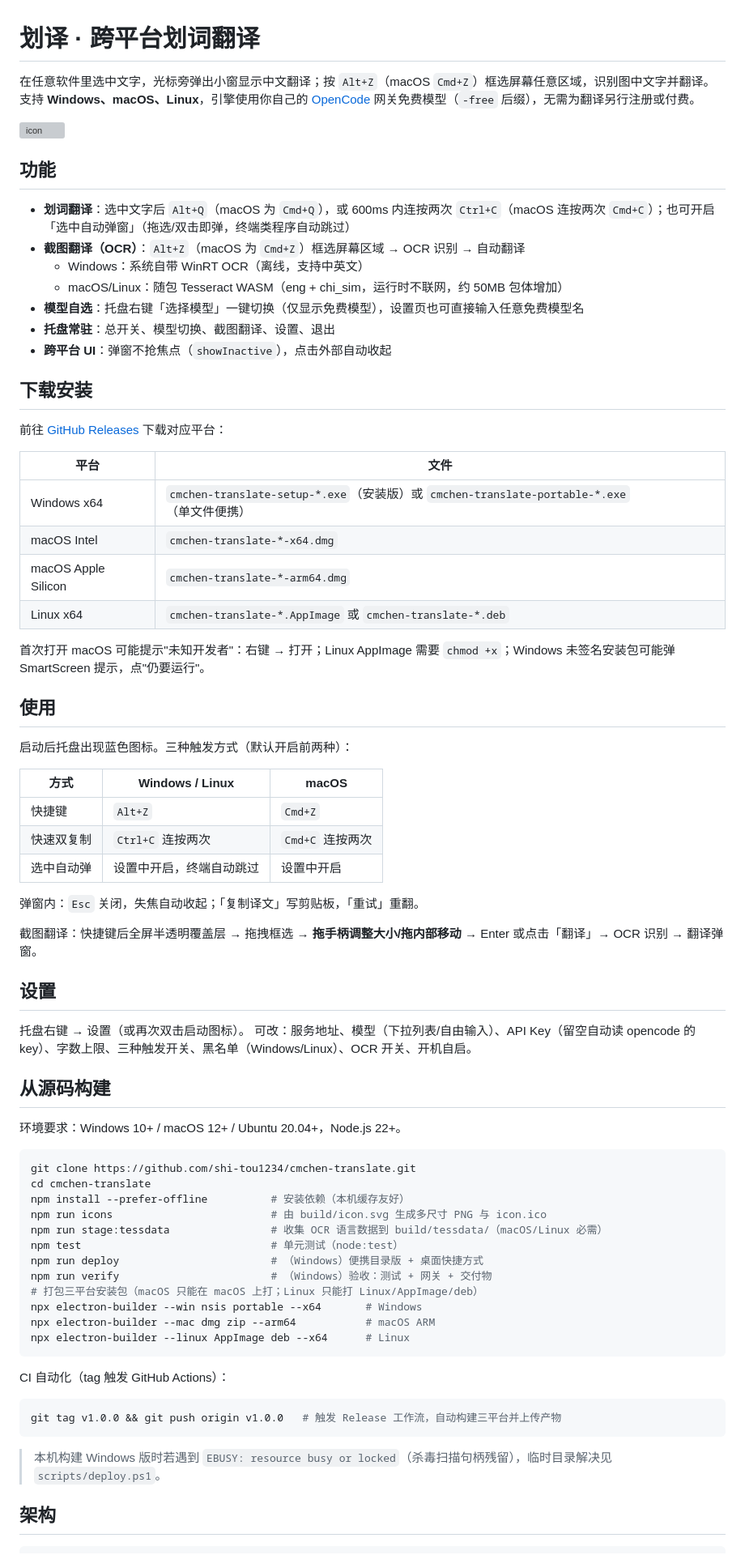
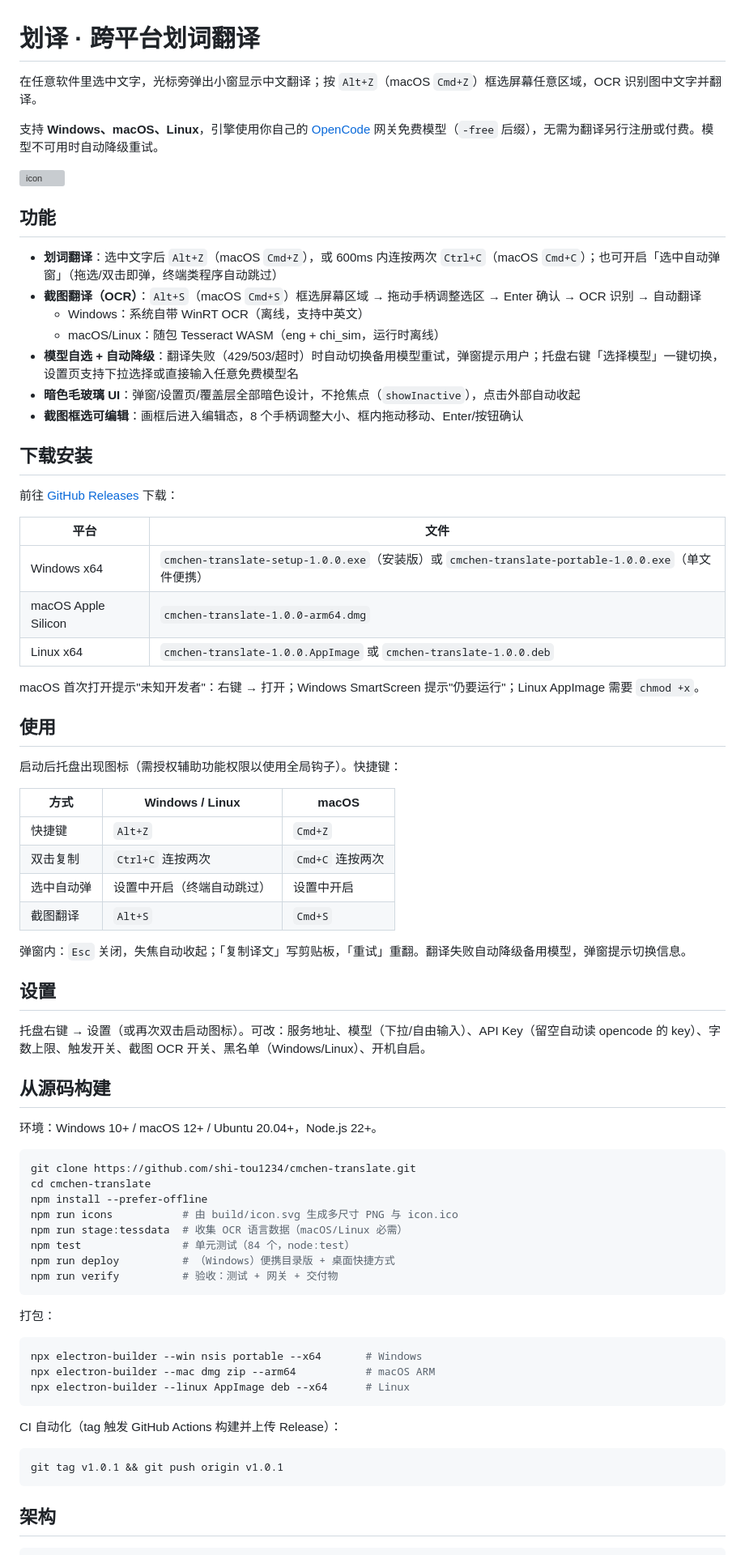
Before and after one commit to shi-tou1234/cmchen-translate, a Markdown page: README.md, the part around one of its changes. Shown at 81% size. GitHub-like rendering; grey boxes are pictures that could not be loaded.

````diff
--- a/README.md
+++ b/README.md
@@ -1,77 +1,78 @@
 # 划译 · 跨平台划词翻译
 
-在任意软件里选中文字，光标旁弹出小窗显示中文翻译；按 `Alt+Z`（macOS `Cmd+Z`）框选屏幕任意区域，识别图中文字并翻译。
-支持 **Windows、macOS、Linux**，引擎使用你自己的 [OpenCode](https://opencode.ai) 网关免费模型（`-free` 后缀），无需为翻译另行注册或付费。
+在任意软件里选中文字，光标旁弹出小窗显示中文翻译；按 `Alt+Z`（macOS `Cmd+Z`）框选屏幕任意区域，OCR 识别图中文字并翻译。
+
+支持 **Windows、macOS、Linux**，引擎使用你自己的 [OpenCode](https://opencode.ai) 网关免费模型（`-free` 后缀），无需为翻译另行注册或付费。模型不可用时自动降级重试。
 
 ![icon](build/icons/icon-128.png)
 
 ## 功能
 
-- **划词翻译**：选中文字后 `Alt+Q`（macOS 为 `Cmd+Q`），或 600ms 内连按两次 `Ctrl+C`（macOS 连按两次 `Cmd+C`）；也可开启「选中自动弹窗」（拖选/双击即弹，终端类程序自动跳过）
-- **截图翻译（OCR）**：`Alt+Z`（macOS 为 `Cmd+Z`）框选屏幕区域 → OCR 识别 → 自动翻译
+- **划词翻译**：选中文字后 `Alt+Z`（macOS `Cmd+Z`），或 600ms 内连按两次 `Ctrl+C`（macOS `Cmd+C`）；也可开启「选中自动弹窗」（拖选/双击即弹，终端类程序自动跳过）
+- **截图翻译（OCR）**：`Alt+S`（macOS `Cmd+S`）框选屏幕区域 → 拖动手柄调整选区 → Enter 确认 → OCR 识别 → 自动翻译
   - Windows：系统自带 WinRT OCR（离线，支持中英文）
-  - macOS/Linux：随包 Tesseract WASM（eng + chi_sim，运行时不联网，约 50MB 包体增加）
-- **模型自选**：托盘右键「选择模型」一键切换（仅显示免费模型），设置页也可直接输入任意免费模型名
-- **托盘常驻**：总开关、模型切换、截图翻译、设置、退出
-- **跨平台 UI**：弹窗不抢焦点（`showInactive`），点击外部自动收起
+  - macOS/Linux：随包 Tesseract WASM（eng + chi\_sim，运行时离线）
+- **模型自选 + 自动降级**：翻译失败（429/503/超时）时自动切换备用模型重试，弹窗提示用户；托盘右键「选择模型」一键切换，设置页支持下拉选择或直接输入任意免费模型名
+- **暗色毛玻璃 UI**：弹窗/设置页/覆盖层全部暗色设计，不抢焦点（`showInactive`），点击外部自动收起
+- **截图框选可编辑**：画框后进入编辑态，8 个手柄调整大小、框内拖动移动、Enter/按钮确认
 
 ## 下载安装
 
-前往 [GitHub Releases](https://github.com/shi-tou1234/cmchen-translate/releases) 下载对应平台：
+前往 [GitHub Releases](https://github.com/shi-tou1234/cmchen-translate/releases) 下载：
 
 | 平台 | 文件 |
 |------|------|
-| Windows x64 | `cmchen-translate-setup-*.exe`（安装版）或 `cmchen-translate-portable-*.exe`（单文件便携） |
-| macOS Intel | `cmchen-translate-*-x64.dmg` |
-| macOS Apple Silicon | `cmchen-translate-*-arm64.dmg` |
-| Linux x64 | `cmchen-translate-*.AppImage` 或 `cmchen-translate-*.deb` |
+| Windows x64 | `cmchen-translate-setup-1.0.0.exe`（安装版）或 `cmchen-translate-portable-1.0.0.exe`（单文件便携） |
+| macOS Apple Silicon | `cmchen-translate-1.0.0-arm64.dmg` |
+| Linux x64 | `cmchen-translate-1.0.0.AppImage` 或 `cmchen-translate-1.0.0.deb` |
 
-首次打开 macOS 可能提示"未知开发者"：右键 → 打开；Linux AppImage 需要 `chmod +x`；Windows 未签名安装包可能弹 SmartScreen 提示，点"仍要运行"。
+macOS 首次打开提示"未知开发者"：右键 → 打开；Windows SmartScreen 提示"仍要运行"；Linux AppImage 需要 `chmod +x`。
 
 ## 使用
 
-启动后托盘出现蓝色图标。三种触发方式（默认开启前两种）：
+启动后托盘出现图标（需授权辅助功能权限以使用全局钩子）。快捷键：
 
 | 方式 | Windows / Linux | macOS |
 |------|----------------|-------|
 | 快捷键 | `Alt+Z` | `Cmd+Z` |
-| 快速双复制 | `Ctrl+C` 连按两次 | `Cmd+C` 连按两次 |
-| 选中自动弹 | 设置中开启，终端自动跳过 | 设置中开启 |
+| 双击复制 | `Ctrl+C` 连按两次 | `Cmd+C` 连按两次 |
+| 选中自动弹 | 设置中开启（终端自动跳过） | 设置中开启 |
+| 截图翻译 | `Alt+S` | `Cmd+S` |
 
-弹窗内：`Esc` 关闭，失焦自动收起；「复制译文」写剪贴板，「重试」重翻。
-
-截图翻译：快捷键后全屏半透明覆盖层 → 拖拽框选 → **拖手柄调整大小/拖内部移动** → Enter 或点击「翻译」→ OCR 识别 → 翻译弹窗。
+弹窗内：`Esc` 关闭，失焦自动收起；「复制译文」写剪贴板，「重试」重翻。翻译失败自动降级备用模型，弹窗提示切换信息。
 
 ## 设置
 
-托盘右键 → 设置（或再次双击启动图标）。
-可改：服务地址、模型（下拉列表/自由输入）、API Key（留空自动读 opencode 的 key）、字数上限、三种触发开关、黑名单（Windows/Linux）、OCR 开关、开机自启。
+托盘右键 → 设置（或再次双击启动图标）。可改：服务地址、模型（下拉/自由输入）、API Key（留空自动读 opencode 的 key）、字数上限、触发开关、截图 OCR 开关、黑名单（Windows/Linux）、开机自启。
 
 ## 从源码构建
 
-环境要求：Windows 10+ / macOS 12+ / Ubuntu 20.04+，Node.js 22+。
+环境：Windows 10+ / macOS 12+ / Ubuntu 20.04+，Node.js 22+。
 
 ```bash
 git clone https://github.com/shi-tou1234/cmchen-translate.git
 cd cmchen-translate
-npm install --prefer-offline          # 安装依赖（本机缓存友好）
-npm run icons                         # 由 build/icon.svg 生成多尺寸 PNG 与 icon.ico
-npm run stage:tessdata                # 收集 OCR 语言数据到 build/tessdata/（macOS/Linux 必需）
-npm test                              # 单元测试（node:test）
-npm run deploy                        # （Windows）便携目录版 + 桌面快捷方式
-npm run verify                        # （Windows）验收：测试 + 网关 + 交付物
-# 打包三平台安装包（macOS 只能在 macOS 上打；Linux 只能打 Linux/AppImage/deb）
+npm install --prefer-offline
+npm run icons           # 由 build/icon.svg 生成多尺寸 PNG 与 icon.ico
+npm run stage:tessdata  # 收集 OCR 语言数据（macOS/Linux 必需）
+npm test                # 单元测试（84 个，node:test）
+npm run deploy          # （Windows）便携目录版 + 桌面快捷方式
+npm run verify          # 验收：测试 + 网关 + 交付物
+```
+
+打包：
+
+```bash
 npx electron-builder --win nsis portable --x64       # Windows
 npx electron-builder --mac dmg zip --arm64           # macOS ARM
 npx electron-builder --linux AppImage deb --x64      # Linux
 ```
 
-CI 自动化（tag 触发 GitHub Actions）：
+CI 自动化（tag 触发 GitHub Actions 构建并上传 Release）：
+
 ```bash
-git tag v1.0.0 && git push origin v1.0.0   # 触发 Release 工作流，自动构建三平台并上传产物
+git tag v1.0.1 && git push origin v1.0.1
 ```
-
-> 本机构建 Windows 版时若遇到 `EBUSY: resource busy or locked`（杀毒扫描句柄残留），临时目录解决见 `scripts/deploy.ps1`。
 
 ## 架构
 
````
Also changed, not shown: other parts of README.md (+25 -17 lines).
